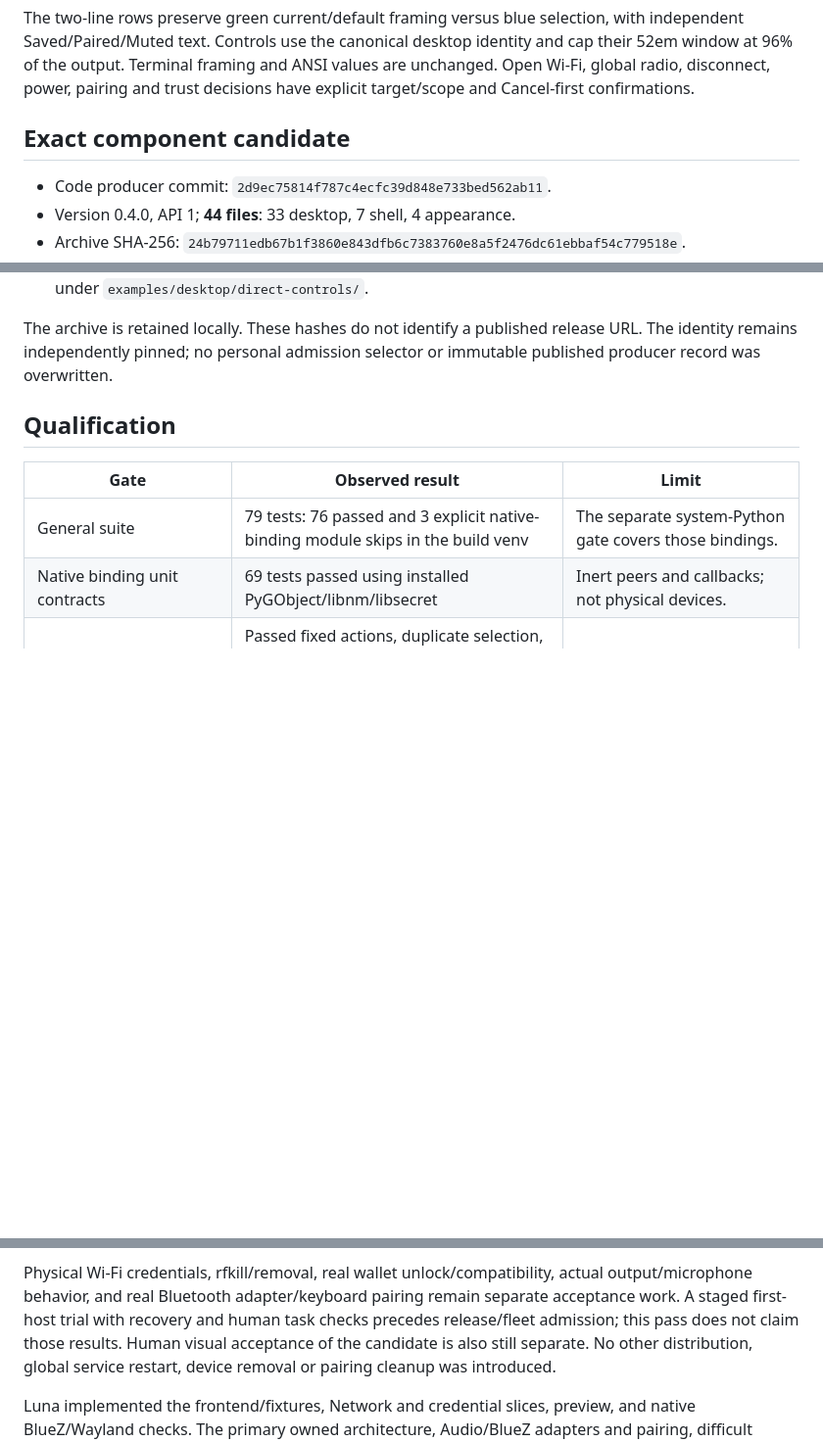
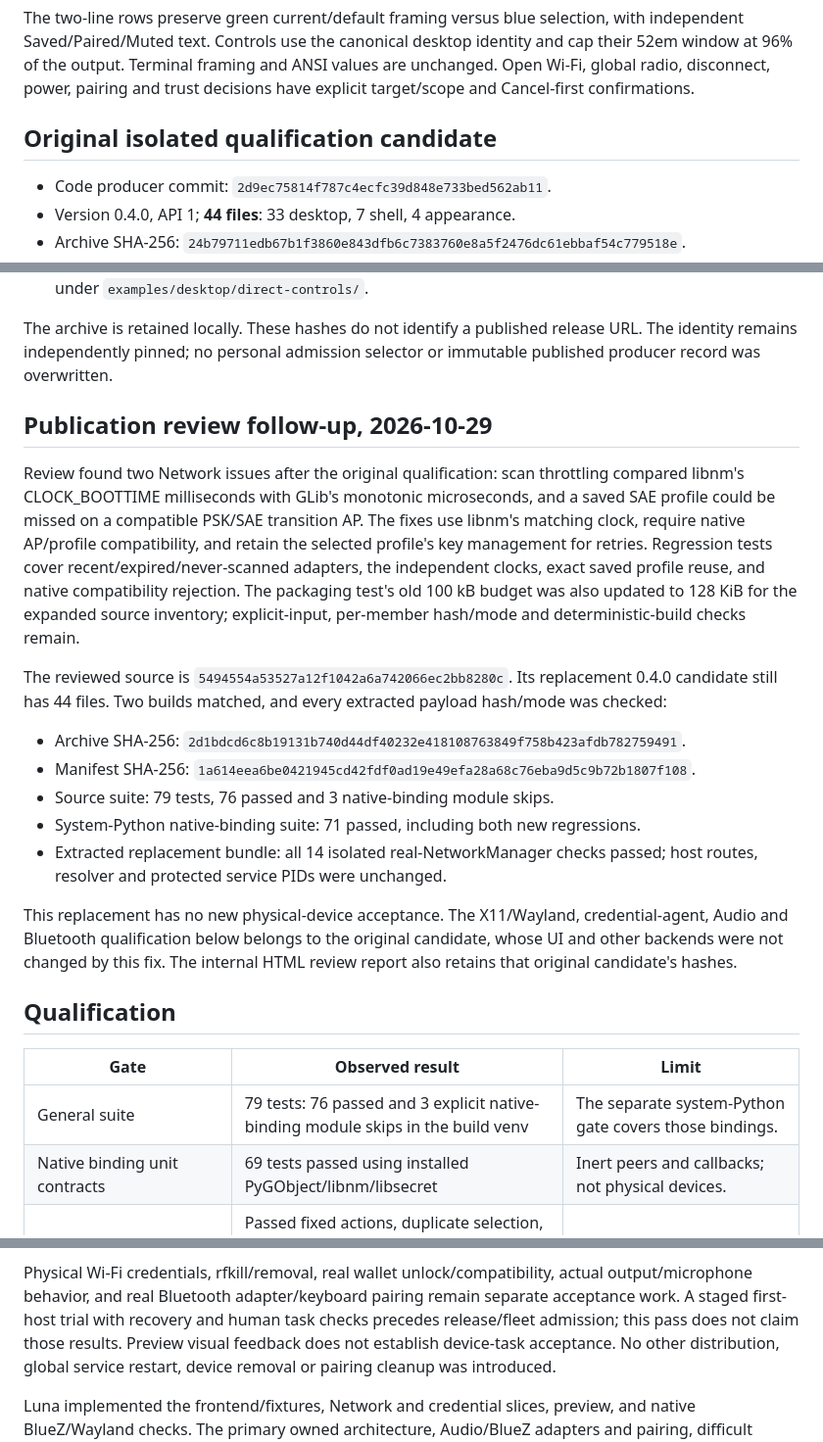
Before and after one commit to byebyebryan/niri-plus, a Markdown page: docs/planning/rofi-controls-implementation-receipt.md, 3 parts joined by grey strips. Shown at 98% size. Drawn GitHub-style; blank space fills up the shorter version.

Commit message:
docs(rofi): record publication review and replacement candidate

```diff
--- a/docs/planning/rofi-controls-implementation-receipt.md
+++ b/docs/planning/rofi-controls-implementation-receipt.md
@@ -35,7 +35,7 @@ identity and cap their 52em window at 96% of the output. Terminal framing and
 ANSI values are unchanged. Open Wi-Fi, global radio, disconnect, power, pairing
 and trust decisions have explicit target/scope and Cancel-first confirmations.
 
-## Exact component candidate
+## Original isolated qualification candidate
 
 - Code producer commit: `2d9ec75814f787c4ecfc39d848e733bed562ab11`.
 - Version 0.4.0, API 1; **44 files**: 33 desktop, 7 shell, 4 appearance.
@@ -50,6 +50,34 @@ and trust decisions have explicit target/scope and Cancel-first confirmations.
 The archive is retained locally. These hashes do not identify a published
 release URL. The identity remains independently pinned; no personal admission
 selector or immutable published producer record was overwritten.
+
+## Publication review follow-up, 2026-10-29
+
+Review found two Network issues after the original qualification: scan throttling
+compared libnm's CLOCK_BOOTTIME milliseconds with GLib's monotonic microseconds,
+and a saved SAE profile could be missed on a compatible PSK/SAE transition AP.
+The fixes use libnm's matching clock, require native AP/profile compatibility,
+and retain the selected profile's key management for retries. Regression tests
+cover recent/expired/never-scanned adapters, the independent clocks, exact saved
+profile reuse, and native compatibility rejection. The packaging test's old
+100 kB budget was also updated to 128 KiB for the expanded source inventory;
+explicit-input, per-member hash/mode and deterministic-build checks remain.
+
+The reviewed source is `5494554a53527a12f1042a6a742066ec2bb8280c`.
+Its replacement 0.4.0 candidate still has 44 files. Two builds matched, and every
+extracted payload hash/mode was checked:
+
+- Archive SHA-256: `2d1bdcd6c8b19131b740d44df40232e418108763849f758b423afdb782759491`.
+- Manifest SHA-256: `1a614eea6be0421945cd42fdf0ad19e49efa28a68c76eba9d5c9b72b1807f108`.
+- Source suite: 79 tests, 76 passed and 3 native-binding module skips.
+- System-Python native-binding suite: 71 passed, including both new regressions.
+- Extracted replacement bundle: all 14 isolated real-NetworkManager checks
+  passed; host routes, resolver and protected service PIDs were unchanged.
+
+This replacement has no new physical-device acceptance. The X11/Wayland,
+credential-agent, Audio and Bluetooth qualification below belongs to the
+original candidate, whose UI and other backends were not changed by this fix.
+The internal HTML review report also retains that original candidate's hashes.
 
 ## Qualification
 
@@ -106,7 +134,7 @@ Physical Wi-Fi credentials, rfkill/removal, real wallet unlock/compatibility,
 actual output/microphone behavior, and real Bluetooth adapter/keyboard pairing
 remain separate acceptance work. A staged first-host trial with recovery and
 human task checks precedes release/fleet admission; this pass does not claim
-those results. Human visual acceptance of the candidate is also still separate.
+those results. Preview visual feedback does not establish device-task acceptance.
 No other distribution, global service restart, device removal or pairing
 cleanup was introduced.
 
```
